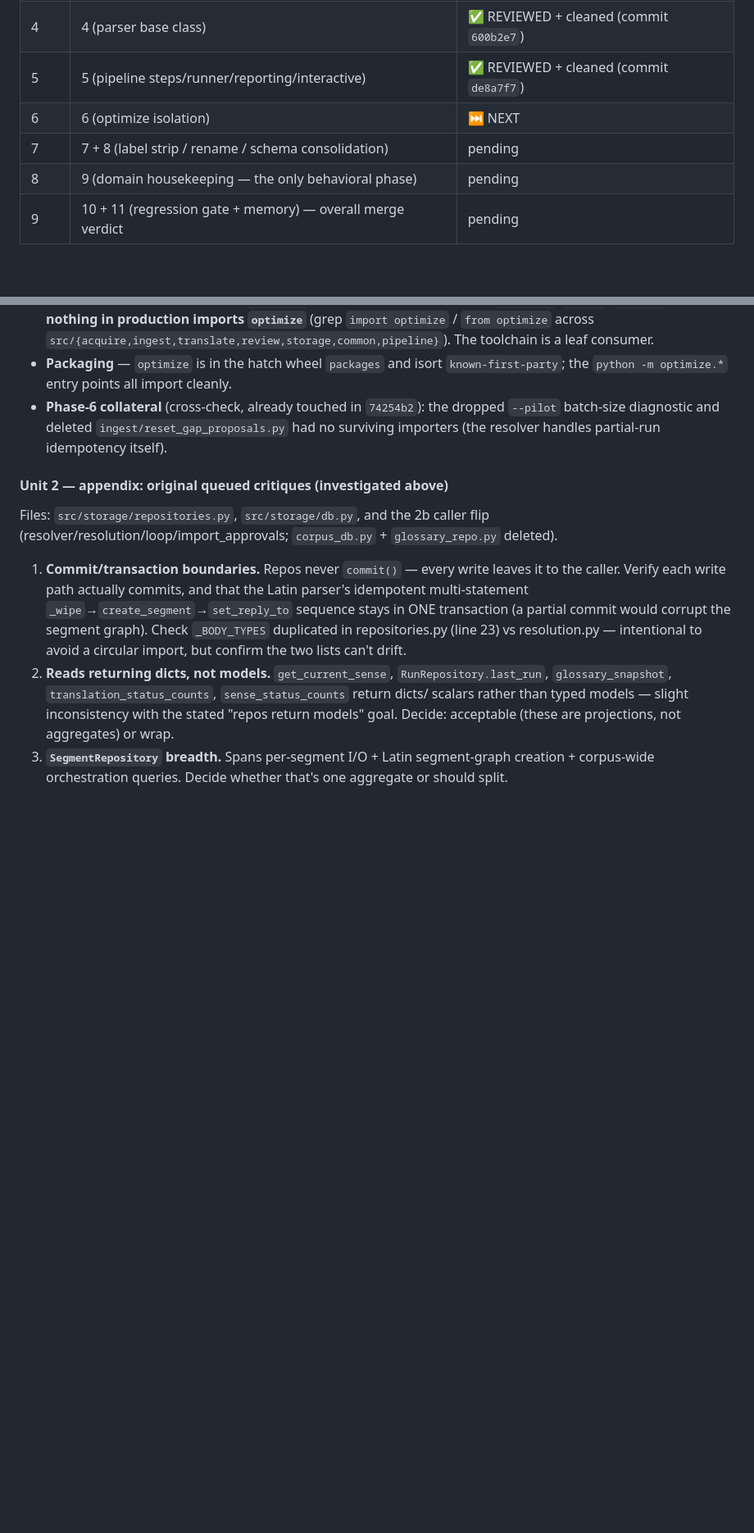
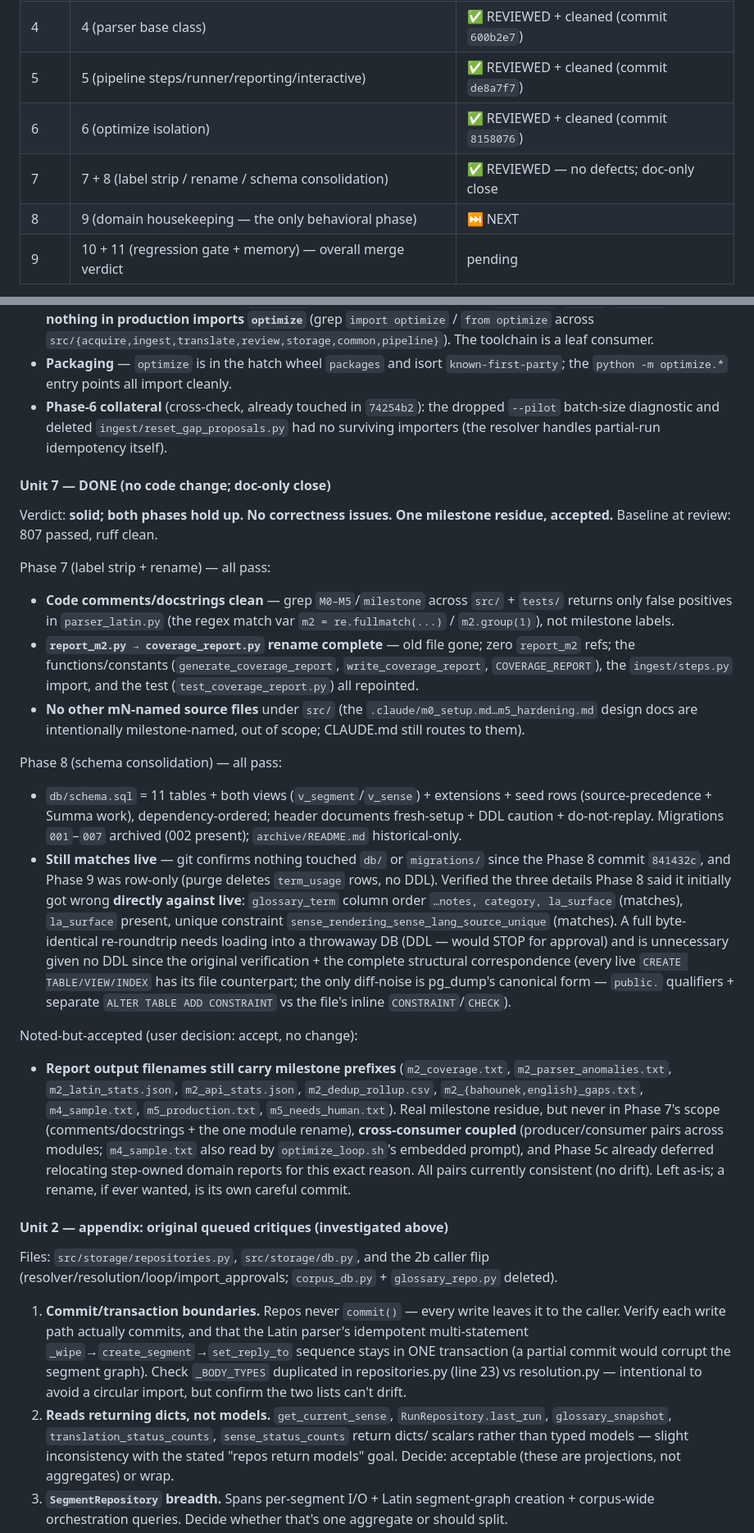
Before and after one commit to dedocibula/aquinas-pipeline, a Markdown page: .claude/refactor_plan.md, 2 parts joined by grey strips. Shown at 82% size. GitHub-like rendering; blank space fills up the shorter version.

Commit message:
docs(refactor): record Unit 7 review (Phases 7+8) — no defects, doc-only close
Label-strip + report_m2→coverage_report rename verified clean; schema.sql
confirmed consistent with live (no DDL since Phase 8; three previously-missed
columns/constraints re-verified directly against the DB). Milestone-prefixed
report filenames recorded as noted-but-accepted per user decision.

Co-Authored-By: Claude Opus 4.8 <noreply@anthropic.com>

```diff
--- a/.claude/refactor_plan.md
+++ b/.claude/refactor_plan.md
@@ -807,9 +807,9 @@ working tree clean). Before merging `aquinas-refactor` → `main` we walk the br
 | 3 | 3 (DeepSeek client) | ✅ REVIEWED + cleaned (commit `ae8bae8`) |
 | 4 | 4 (parser base class) | ✅ REVIEWED + cleaned (commit `600b2e7`) |
 | 5 | 5 (pipeline steps/runner/reporting/interactive) | ✅ REVIEWED + cleaned (commit `de8a7f7`) |
-| 6 | 6 (optimize isolation) | ⏭️ NEXT |
-| 7 | 7 + 8 (label strip / rename / schema consolidation) | pending |
-| 8 | 9 (domain housekeeping — the only behavioral phase) | pending |
+| 6 | 6 (optimize isolation) | ✅ REVIEWED + cleaned (commit `8158076`) |
+| 7 | 7 + 8 (label strip / rename / schema consolidation) | ✅ REVIEWED — no defects; doc-only close |
+| 8 | 9 (domain housekeeping — the only behavioral phase) | ⏭️ NEXT |
 | 9 | 10 + 11 (regression gate + memory) — overall merge verdict | pending |
 
 (Mirror of these units in the live task list, IDs #1–#9.)
@@ -1008,6 +1008,43 @@ Confirm:
   diagnostic and deleted `ingest/reset_gap_proposals.py` had no surviving importers (the resolver handles
   partial-run idempotency itself).
 
+#### Unit 7 — DONE (no code change; doc-only close)
+Verdict: **solid; both phases hold up. No correctness issues. One milestone residue, accepted.**
+Baseline at review: 807 passed, ruff clean.
+
+Phase 7 (label strip + rename) — all pass:
+- **Code comments/docstrings clean** — grep `M0–M5`/`milestone` across `src/` + `tests/` returns only
+  false positives in `parser_latin.py` (the regex match var `m2 = re.fullmatch(...)` / `m2.group(1)`),
+  not milestone labels.
+- **`report_m2.py → coverage_report.py` rename complete** — old file gone; zero `report_m2` refs; the
+  functions/constants (`generate_coverage_report`, `write_coverage_report`, `COVERAGE_REPORT`), the
+  `ingest/steps.py` import, and the test (`test_coverage_report.py`) all repointed.
+- **No other mN-named source files** under `src/` (the `.claude/m0_setup.md…m5_hardening.md` design docs
+  are intentionally milestone-named, out of scope; CLAUDE.md still routes to them).
+
+Phase 8 (schema consolidation) — all pass:
+- `db/schema.sql` = 11 tables + both views (`v_segment`/`v_sense`) + extensions + seed rows
+  (source-precedence + Summa work), dependency-ordered; header documents fresh-setup + DDL caution +
+  do-not-replay. Migrations `001`–`007` archived (002 present); `archive/README.md` historical-only.
+- **Still matches live** — git confirms nothing touched `db/` or `migrations/` since the Phase 8 commit
+  `841432c`, and Phase 9 was row-only (purge deletes `term_usage` rows, no DDL). Verified the three
+  details Phase 8 said it initially got wrong **directly against live**: `glossary_term` column order
+  `…notes, category, la_surface` (matches), `la_surface` present, unique constraint
+  `sense_rendering_sense_lang_source_unique` (matches). A full byte-identical re-roundtrip needs loading
+  into a throwaway DB (DDL — would STOP for approval) and is unnecessary given no DDL since the original
+  verification + the complete structural correspondence (every live `CREATE TABLE/VIEW/INDEX` has its
+  file counterpart; the only diff-noise is pg_dump's canonical form — `public.` qualifiers + separate
+  `ALTER TABLE ADD CONSTRAINT` vs the file's inline `CONSTRAINT`/`CHECK`).
+
+Noted-but-accepted (user decision: accept, no change):
+- **Report output filenames still carry milestone prefixes** (`m2_coverage.txt`, `m2_parser_anomalies.txt`,
+  `m2_latin_stats.json`, `m2_api_stats.json`, `m2_dedup_rollup.csv`, `m2_{bahounek,english}_gaps.txt`,
+  `m4_sample.txt`, `m5_production.txt`, `m5_needs_human.txt`). Real milestone residue, but never in Phase
+  7's scope (comments/docstrings + the one module rename), **cross-consumer coupled** (producer/consumer
+  pairs across modules; `m4_sample.txt` also read by `optimize_loop.sh`'s embedded prompt), and Phase 5c
+  already deferred relocating step-owned domain reports for this exact reason. All pairs currently
+  consistent (no drift). Left as-is; a rename, if ever wanted, is its own careful commit.
+
 #### Unit 2 — appendix: original queued critiques (investigated above)
 Files: `src/storage/repositories.py`, `src/storage/db.py`, and the 2b caller flip
 (resolver/resolution/loop/import_approvals; `corpus_db.py` + `glossary_repo.py` deleted).
```
Also changed, not shown: other parts of .claude/refactor_plan.md (+1 -0 lines).
